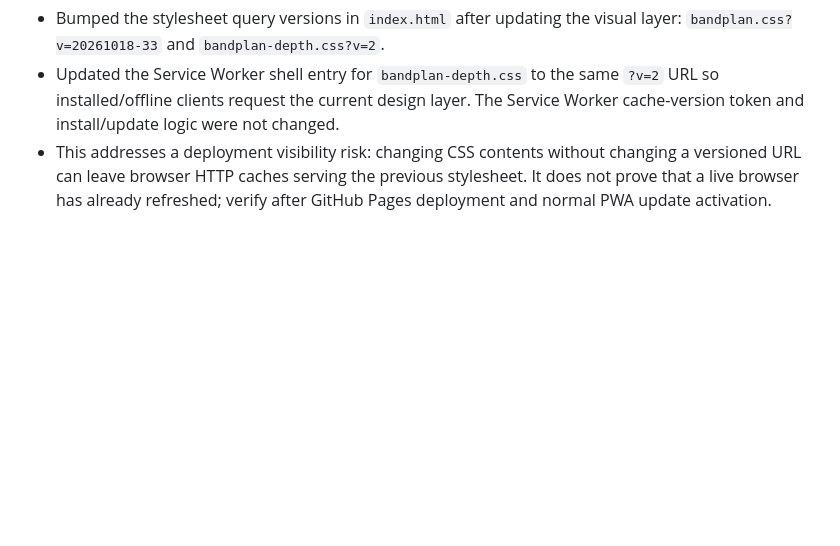
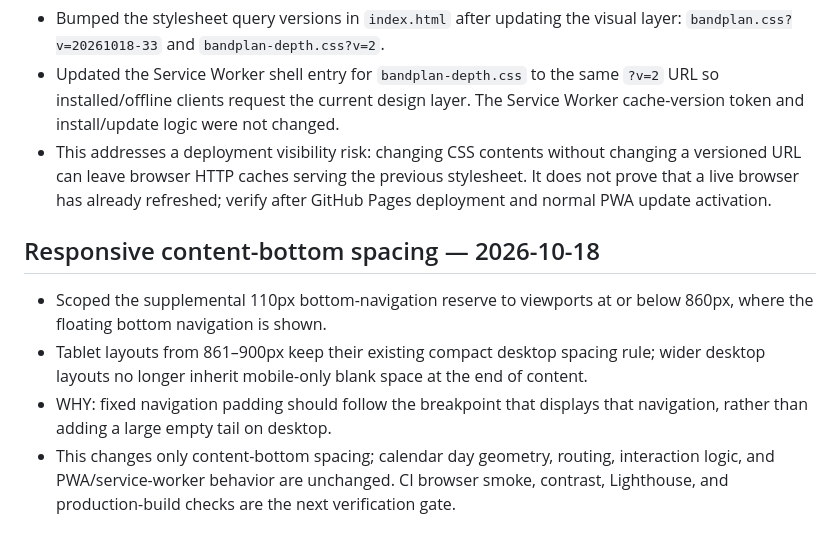
Before and after one commit to tihonoveckijan8-dev/grouppp, a Markdown page: docs/STYLE_AUDIT.md, the part around the change. Rendered like a GitHub page; blank space fills up the shorter version.

Commit message:
Document responsive content spacing refinement

```diff
--- a/docs/STYLE_AUDIT.md
+++ b/docs/STYLE_AUDIT.md
@@ -86,3 +86,10 @@ This document is a source-based audit, not a claim that the browser scenarios or
 - Bumped the stylesheet query versions in `index.html` after updating the visual layer: `bandplan.css?v=20261018-33` and `bandplan-depth.css?v=2`.
 - Updated the Service Worker shell entry for `bandplan-depth.css` to the same `?v=2` URL so installed/offline clients request the current design layer. The Service Worker cache-version token and install/update logic were not changed.
 - This addresses a deployment visibility risk: changing CSS contents without changing a versioned URL can leave browser HTTP caches serving the previous stylesheet. It does not prove that a live browser has already refreshed; verify after GitHub Pages deployment and normal PWA update activation.
+
+## Responsive content-bottom spacing — 2026-10-18
+
+- Scoped the supplemental 110px bottom-navigation reserve to viewports at or below 860px, where the floating bottom navigation is shown.
+- Tablet layouts from 861–900px keep their existing compact desktop spacing rule; wider desktop layouts no longer inherit mobile-only blank space at the end of content.
+- WHY: fixed navigation padding should follow the breakpoint that displays that navigation, rather than adding a large empty tail on desktop.
+- This changes only content-bottom spacing; calendar day geometry, routing, interaction logic, and PWA/service-worker behavior are unchanged. CI browser smoke, contrast, Lighthouse, and production-build checks are the next verification gate.
```
